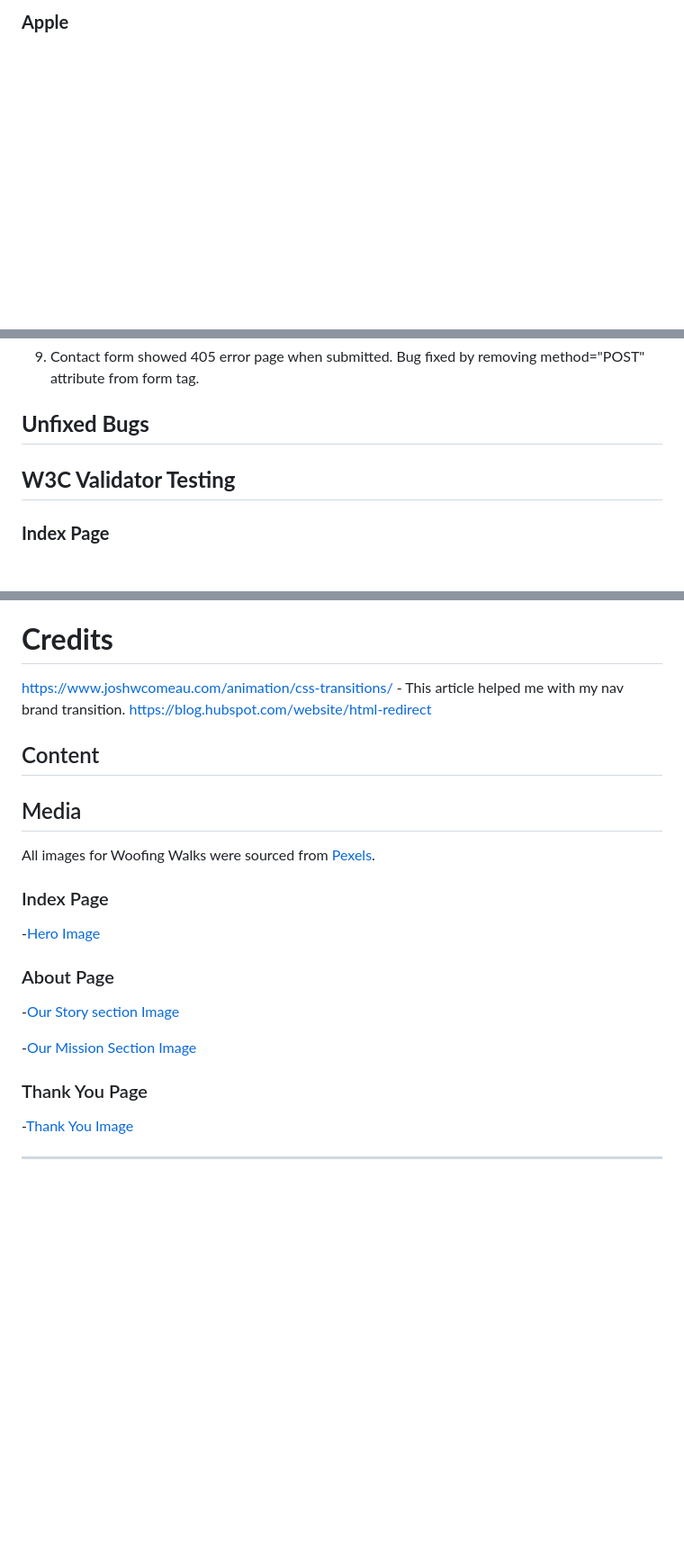
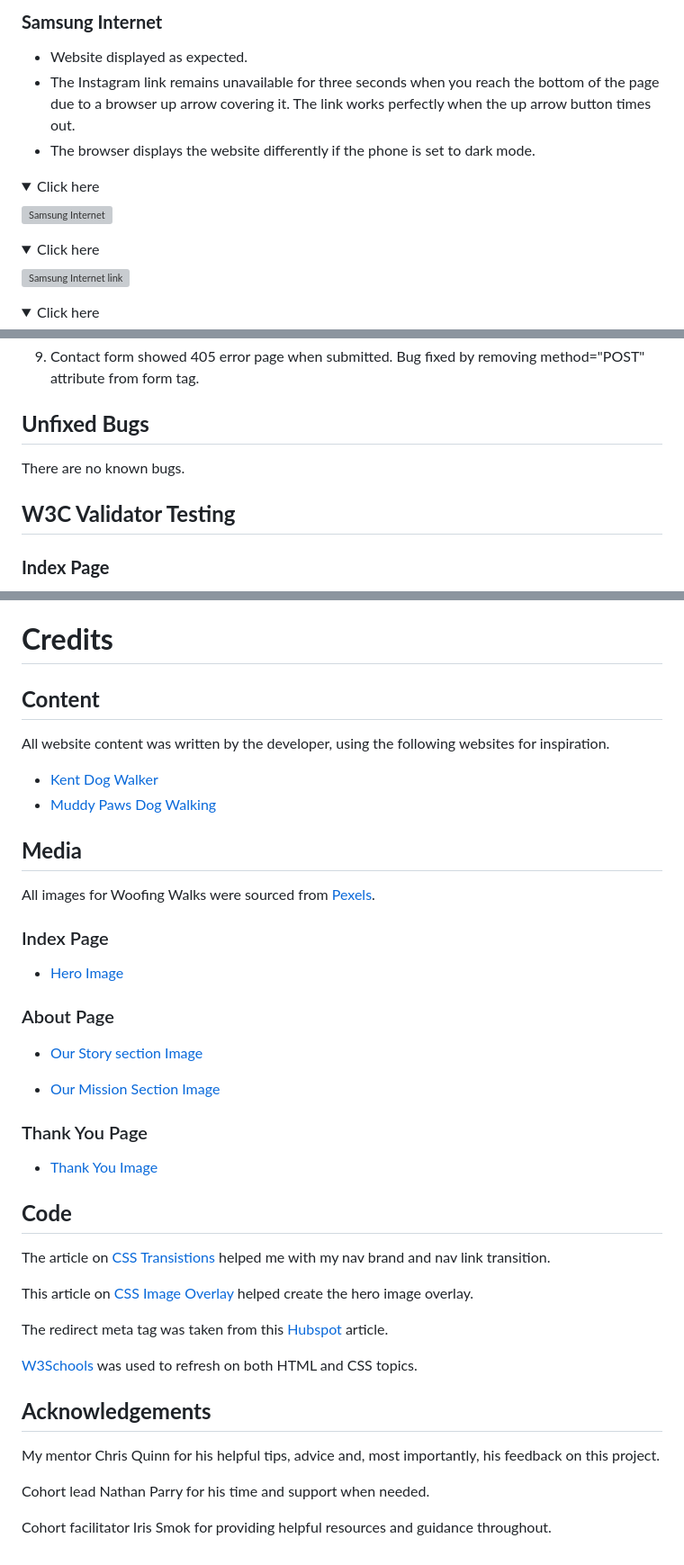
Before and after one commit to abz2489/woofing-walks, a Markdown page: README.md, 3 parts joined by grey strips. Shown at 90% size. Rendered like a GitHub page; folded sections open; blank space fills up the shorter version; grey boxes are pictures that could not be loaded.

Commit message:
Complete testing documentation and credits

```diff
--- a/README.md
+++ b/README.md
@@ -237,2 +244,16 @@ When the user successfully completes the contact form, they will be taken to the
 
-### **Apple**
+### **Samsung Internet**
+- Website displayed as expected.
+- The Instagram link remains unavailable for three seconds when you reach the bottom of the page due to a browser up arrow covering it. The link works perfectly when the up arrow button times out.
+- The browser displays the website differently if the phone is set to dark mode.
+
+<details><summary>Click here</summary>
+
+![Samsung Internet](docs/testing/browser-compatibility-test/browser-compatibility-samsung.webp)
+</details>
+<details><summary>Click here</summary>
+
+![Samsung Internet link](docs/testing/browser-compatibility-test/browser-compatibility-samsung-link.webp)
+</details>
+<details><summary>Click here</summary>
+
@@ -263,8 +286,10 @@ When the user successfully completes the contact form, they will be taken to the
 
 9. Contact form showed 405 error page when submitted. Bug fixed by removing method="POST" attribute from form tag.
 ## **Unfixed Bugs**
+There are no known bugs.
 
 ## **W3C Validator Testing**
+
 ### **Index Page**
 <details><summary>The first HTML validation test flagged a services ID used multiple times. This was removed to fix the errors.</summary>
 
@@ -474,22 +499,37 @@ Woofing Walks' live website was deployed using GitHub Pages.
 
 # **Credits**
 
-https://www.joshwcomeau.com/animation/css-transitions/ - This article helped me with my nav brand transition.
-https://blog.hubspot.com/website/html-redirect
-## Content
-## Media
+## **Content**
+All website content was written by the developer, using the following websites for inspiration.
+- [Kent Dog Walker](https://kentdogwalker.co.uk/)
+- [Muddy Paws Dog Walking](http://www.muddypawsdogwalking.co.uk/)
 
+## **Media**
 All images for Woofing Walks were sourced from [Pexels](https://www.pexels.com).
+
 ### Index Page
--[Hero Image](https://www.pexels.com/photo/two-adult-harrier-dogs-standing-beside-river-1144410/)
+- [Hero Image](https://www.pexels.com/photo/two-adult-harrier-dogs-standing-beside-river-1144410/)
 
 ### About Page
--[Our Story section Image](https://www.pexels.com/photo/english-cocker-spaniel-puppy-sitting-on-ground-beside-grass-1254140/)
+- [Our Story section Image](https://www.pexels.com/photo/english-cocker-spaniel-puppy-sitting-on-ground-beside-grass-1254140/)
 
--[Our Mission Section Image](https://www.pexels.com/photo/adorable-puppy-with-opened-mouth-4731108/)
+- [Our Mission Section Image](https://www.pexels.com/photo/adorable-puppy-with-opened-mouth-4731108/)
 
 ### Thank You Page
--[Thank You Image](https://www.pexels.com/photo/cute-dogs-lying-on-the-porch-with-a-laptop-notebook-and-pen-9040620/)
+- [Thank You Image](https://www.pexels.com/photo/cute-dogs-lying-on-the-porch-with-a-laptop-notebook-and-pen-9040620/)
 
+## **Code**
+The article on [CSS Transistions](https://www.joshwcomeau.com/animation/css-transitions/) helped me with my nav brand and nav link transition.
 
--------------------------------------
+This article on [CSS Image Overlay](https://imagekit.io/blog/css-image-overlay/) helped create the hero image overlay.
+
+The redirect meta tag was taken from this [Hubspot](https://blog.hubspot.com/website/html-redirect) article.
+
+[W3Schools](https://www.w3schools.com/) was used to refresh on both HTML and CSS topics.
+
+## **Acknowledgements**
+My mentor Chris Quinn for his helpful tips, advice and, most importantly, his feedback on this project.
+
+Cohort lead Nathan Parry for his time and support when needed.
+
+Cohort facilitator Iris Smok for providing helpful resources and guidance throughout.
```
Also changed, not shown: other parts of README.md (+10 -1 lines).
